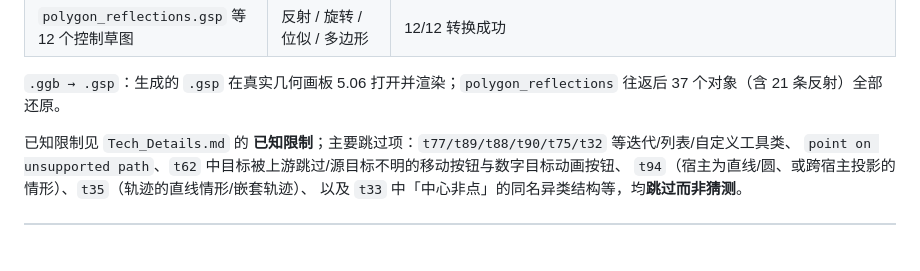
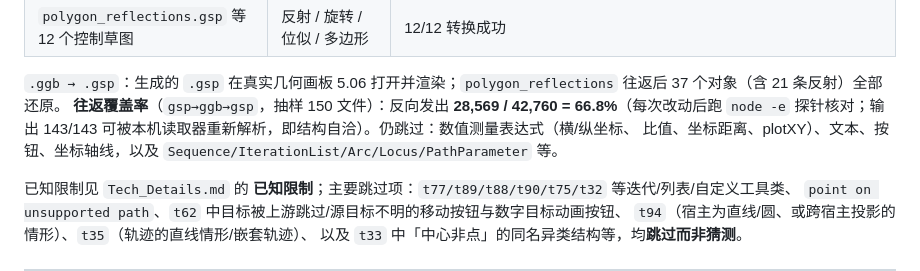
Before and after one commit to fangyujunaniwi/gsp2ggb, a Markdown page: SETUP.md, the part around the change. GitHub-like rendering; blank space fills up the shorter version.

```diff
--- a/SETUP.md
+++ b/SETUP.md
@@ -178,6 +178,9 @@ powershell -ExecutionPolicy Bypass -File tools\package.ps1
 | `polygon_reflections.gsp` 等 12 个控制草图 | 反射 / 旋转 / 位似 / 多边形 | 12/12 转换成功 |
 
 `.ggb → .gsp`：生成的 `.gsp` 在真实几何画板 5.06 打开并渲染；`polygon_reflections` 往返后 37 个对象（含 21 条反射）全部还原。
+**往返覆盖率**（`gsp→ggb→gsp`，抽样 150 文件）：反向发出 **28,569 / 42,760 = 66.8%**（每次改动后跑
+`node -e` 探针核对；输出 143/143 可被本机读取器重新解析，即结构自洽）。仍跳过：数值测量表达式（横/纵坐标、
+比值、坐标距离、plotXY）、文本、按钮、坐标轴线，以及 `Sequence/IterationList/Arc/Locus/PathParameter` 等。
 
 已知限制见 `Tech_Details.md` 的 **已知限制**；主要跳过项：`t77/t89/t88/t90/t75/t32` 等迭代/列表/自定义工具类、
 `point on unsupported path`、`t62` 中目标被上游跳过/源目标不明的移动按钮与数字目标动画按钮、
```
Also changed, not shown: HANDOFF.md (+13 -10 lines).
